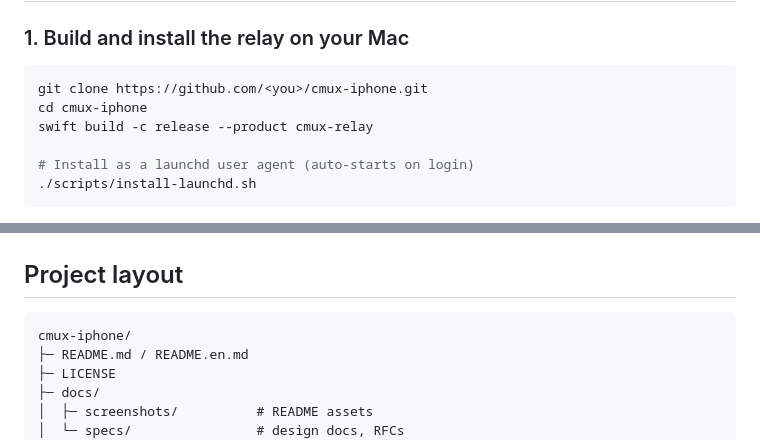
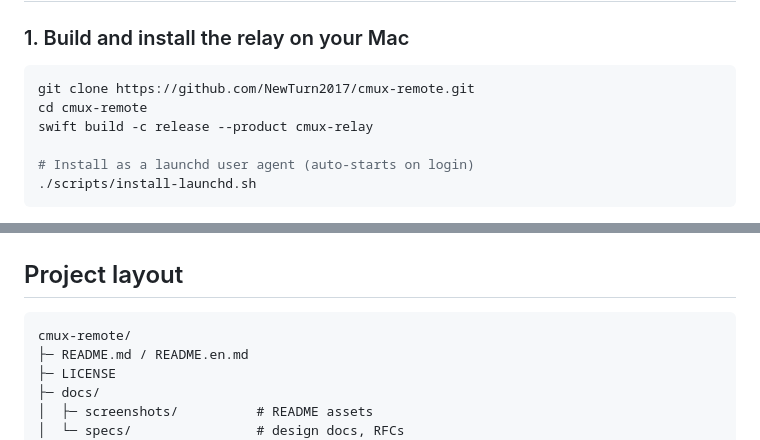
Before and after one commit to NewTurn2017/cmux-remote, a Markdown page: README.en.md, 2 parts joined by grey strips. Rendered like a GitHub page.

````diff
--- a/README.en.md
+++ b/README.en.md
@@ -217,8 +217,8 @@ client that talks to cmux over a documented JSON-RPC schema.
 ### 1. Build and install the relay on your Mac
 
 ```bash
-git clone https://github.com/<you>/cmux-iphone.git
-cd cmux-iphone
+git clone https://github.com/NewTurn2017/cmux-remote.git
+cd cmux-remote
 swift build -c release --product cmux-relay
 
 # Install as a launchd user agent (auto-starts on login)
@@ -310,7 +310,7 @@ multi-user sharing, server-side persistence beyond the live session.
 ## Project layout
 
 ```
-cmux-iphone/
+cmux-remote/
 ├─ README.md / README.en.md
 ├─ LICENSE
 ├─ docs/
````
Also changed, not shown: README.md (+3 -3 lines), SECURITY.md (added, +67 -0 lines).
